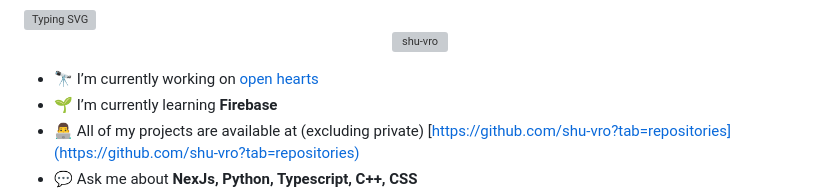
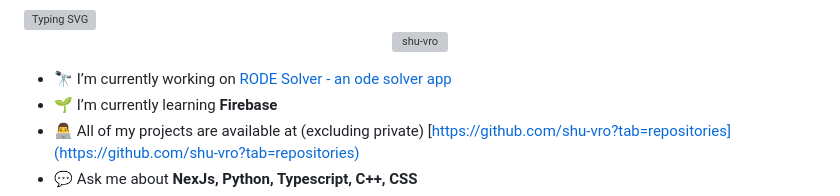
Before and after one commit to shu-vro/shu-vro, a Markdown page: README.md, the part around the change. Drawn GitHub-style; grey boxes are pictures that could not be loaded.

```diff
--- a/README.md
+++ b/README.md
@@ -16,8 +16,7 @@
     /></a>
 </p>
 
--   🔭 I’m currently working on [open
-    hearts](https://github.com/shu-vro/open-hearts-next)
+-   🔭 I’m currently working on [RODE Solver - an ode solver app](https://github.com/shu-vro/RODE-Solver)
 - 🌱 I’m currently learning **Firebase**
 - 👨‍💻 All of my projects are available at (excluding private)
     [https://github.com/shu-vro?tab=repositories](https://github.com/shu-vro?tab=repositories)
```
